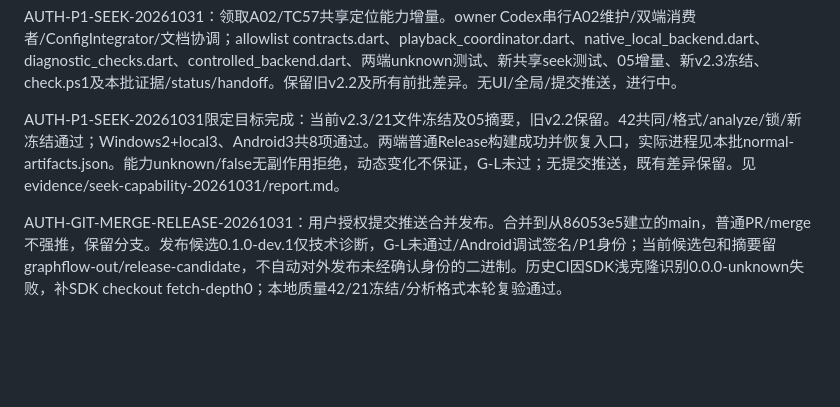
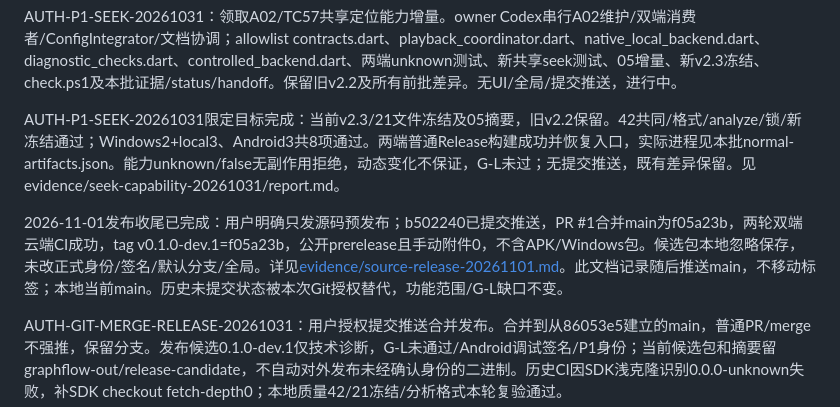
Before and after one commit to jun501389541/JJ-Music-moblie, a Markdown page: docs/flutter-migration/status.md, the part around the change. GitHub-like rendering; blank space fills up the shorter version.

```diff
--- a/docs/flutter-migration/status.md
+++ b/docs/flutter-migration/status.md
@@ -238,4 +238,6 @@ AUTH-P1-SEEK-20261031：领取A02/TC57共享定位能力增量。owner Codex串
 
 AUTH-P1-SEEK-20261031限定目标完成：当前v2.3/21文件冻结及05摘要，旧v2.2保留。42共同/格式/analyze/锁/新冻结通过；Windows2+local3、Android3共8项通过。两端普通Release构建成功并恢复入口，实际进程见本批normal-artifacts.json。能力unknown/false无副作用拒绝，动态变化不保证，G-L未过；无提交推送，既有差异保留。见evidence/seek-capability-20261031/report.md。
 
+2026-11-01发布收尾已完成：用户明确只发源码预发布；b502240已提交推送，PR #1合并main为f05a23b，两轮双端云端CI成功，tag v0.1.0-dev.1=f05a23b，公开prerelease且手动附件0，不含APK/Windows包。候选包本地忽略保存，未改正式身份/签名/默认分支/全局。详见[evidence/source-release-20261101.md](evidence/source-release-20261101.md)。此文档记录随后推送main，不移动标签；本地当前main。历史未提交状态被本次Git授权替代，功能范围/G-L缺口不变。
+
 AUTH-GIT-MERGE-RELEASE-20261031：用户授权提交推送合并发布。合并到从86053e5建立的main，普通PR/merge不强推，保留分支。发布候选0.1.0-dev.1仅技术诊断，G-L未通过/Android调试签名/P1身份；当前候选包和摘要留graphflow-out/release-candidate，不自动对外发布未经确认身份的二进制。历史CI因SDK浅克隆识别0.0.0-unknown失败，补SDK checkout fetch-depth0；本地质量42/21冻结/分析格式本轮复验通过。
```
Also changed, not shown: docs/flutter-migration/handoff.md (+2 -0 lines), 1 other file.
